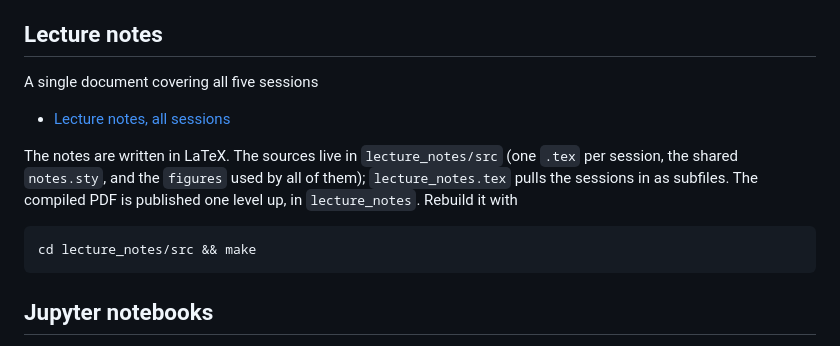
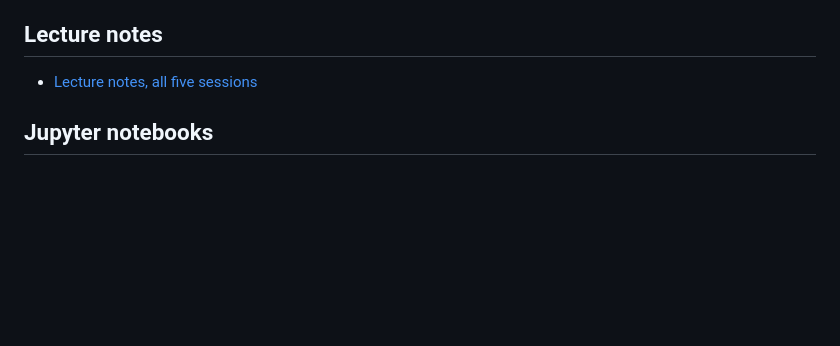
Before and after one commit to joselado/Advanced_Computational_Methods_Physics_2026, a Markdown page: README.md, the part around the change. Drawn GitHub-style; blank space fills up the shorter version.

Commit message:
Drop the LaTeX build notes from the README
The README is for students; the lecture notes section is now just the link
to the PDF. Building from lecture_notes/src is documented by the Makefile
that lives there.

Co-Authored-By: Claude Opus 5 <noreply@anthropic.com>
Claude-Session: https://claude.ai/code/session_01CLfnfjD38mVaBeVp991gi7

````diff
--- a/README.md
+++ b/README.md
@@ -23,18 +23,7 @@ Check the link of each library to know how to install it
 - [Machine learning for quantum states](https://github.com/joselado/Advanced_Computational_Methods_Physics_2026/blob/main/slides/machine_learning_quantum.pdf) (slides only, no notebook or lecture notes)
 
 ## Lecture notes
-A single document covering all five sessions
-
-- [Lecture notes, all sessions](https://github.com/joselado/Advanced_Computational_Methods_Physics_2026/blob/main/lecture_notes/lecture_notes.pdf)
-
-The notes are written in LaTeX. The sources live in `lecture_notes/src` (one `.tex` per session,
-the shared `notes.sty`, and the `figures` used by all of them); `lecture_notes.tex` pulls the
-sessions in as subfiles. The compiled PDF is published one level up, in `lecture_notes`. Rebuild
-it with
-
-```bash
-cd lecture_notes/src && make
-```
+- [Lecture notes, all five sessions](https://github.com/joselado/Advanced_Computational_Methods_Physics_2026/blob/main/lecture_notes/lecture_notes.pdf)
 
 ## Jupyter notebooks
 - [Session 1: Many-body interactions and classical symmetry broken magnetism](https://github.com/joselado/Advanced_Computational_Methods_Physics_2026/blob/main/jupyter-notebooks/classical_magnetism.ipynb)
````
